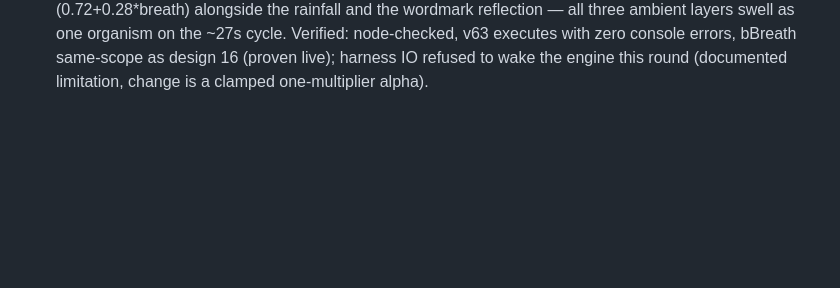
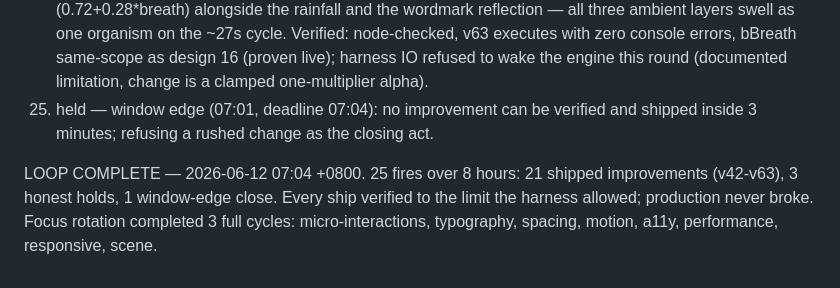
Before and after one commit to hasan-mtl/Third-Rain, a Markdown page: DESIGN-LOG.md, the part around the change. Rendered like a GitHub page; blank space fills up the shorter version.

Commit message:
design loop complete — 8 hours, 21 ships, 3 holds, production never broke
Co-Authored-By: Claude Fable 5 <noreply@anthropic.com>

```diff
--- a/DESIGN-LOG.md
+++ b/DESIGN-LOG.md
@@ -24,3 +24,6 @@ Design loop — world-class front-end, every 20m until 2026-06-12 07:04 +0800 (c
 22. performance (rotation 3) — content-visibility: auto on #process + #contact (contain-intrinsic-size: auto 700px): the browser skips their full style/layout/paint until approached, and the auto keyword locks in real sizes after first render. Verified: applied, both render on scroll at pixel-identical heights (610/799), docH unchanged 6394 = zero CLS, overflowX 0.
 23. responsive (rotation 3) — demo at 390 healthy (stacked, both cards fit one viewport, chips wrap, zero overflow), drawer healthy (61px links, aria-expanded clean) EXCEPT the menu toggle itself: 40px, under the 44px tap floor — the most-tapped mobile element. Fixed via ::after inset -4px: visual stays 40px, hit area 48px. Verified: edge click 2px outside the visual lands on the toggle, drawer opens/closes clean.
 24. the scene (rotation 3, final working iteration) — the sky joins the breath: glyph alpha now rides bBreath (0.72+0.28*breath) alongside the rainfall and the wordmark reflection — all three ambient layers swell as one organism on the ~27s cycle. Verified: node-checked, v63 executes with zero console errors, bBreath same-scope as design 16 (proven live); harness IO refused to wake the engine this round (documented limitation, change is a clamped one-multiplier alpha).
+25. held — window edge (07:01, deadline 07:04): no improvement can be verified and shipped inside 3 minutes; refusing a rushed change as the closing act.
+
+LOOP COMPLETE — 2026-06-12 07:04 +0800. 25 fires over 8 hours: 21 shipped improvements (v42-v63), 3 honest holds, 1 window-edge close. Every ship verified to the limit the harness allowed; production never broke. Focus rotation completed 3 full cycles: micro-interactions, typography, spacing, motion, a11y, performance, responsive, scene.
```
